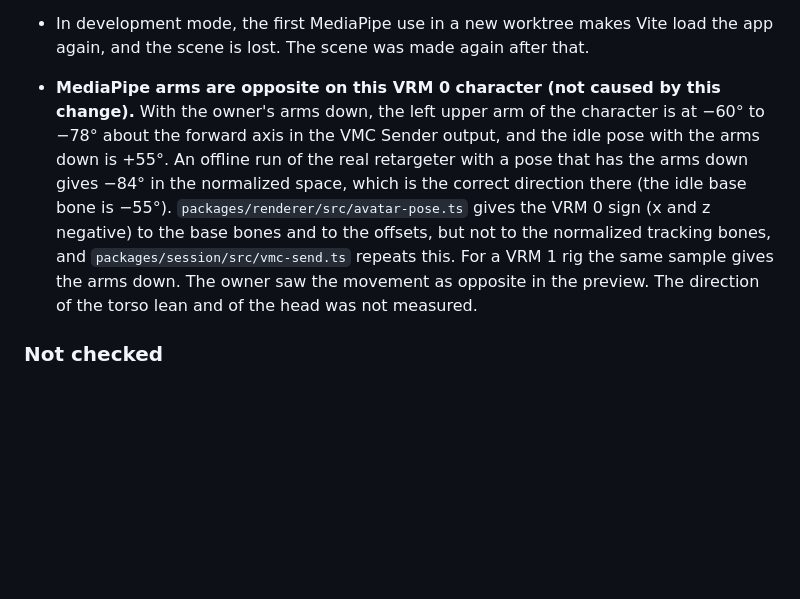
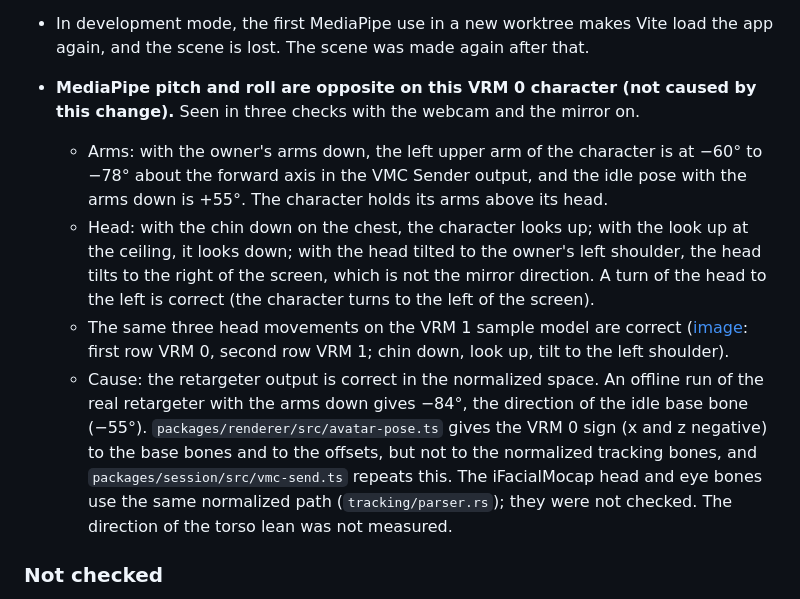
Before and after one commit to danirukun/opensekai, a Markdown page: docs/evaluation/tracked-body-parts.md, the part around the change. Rendered like a GitHub page; blank space fills up the shorter version.

Commit message:
Record the opposite MediaPipe pitch and roll on a VRM 0 character
Add the head direction check on the VRM 0 character and on the VRM 1
sample model.

```diff
--- a/docs/evaluation/tracked-body-parts.md
+++ b/docs/evaluation/tracked-body-parts.md
@@ -169,7 +169,11 @@ Run 2, about 2 m from the camera (head to hips in view), with a continuous lean
 - One OBS capture for each phase is in [the image](tracked-body-parts/macos-obs-webcam-phases.jpg) (intensity 1, 0, 2, Body off, Head off, all parts, Left Arm off, Right Arm off). In the lean phases the captures show the two arms of the character above its head, and the owner's arms were down. See "Other findings".
 - In development mode, the first MediaPipe use in a new worktree makes Vite load the app again, and the scene is lost. The scene was made again after that.
 
-- **MediaPipe arms are opposite on this VRM 0 character (not caused by this change).** With the owner's arms down, the left upper arm of the character is at −60° to −78° about the forward axis in the VMC Sender output, and the idle pose with the arms down is +55°. An offline run of the real retargeter with a pose that has the arms down gives −84° in the normalized space, which is the correct direction there (the idle base bone is −55°). `packages/renderer/src/avatar-pose.ts` gives the VRM 0 sign (x and z negative) to the base bones and to the offsets, but not to the normalized tracking bones, and `packages/session/src/vmc-send.ts` repeats this. For a VRM 1 rig the same sample gives the arms down. The owner saw the movement as opposite in the preview. The direction of the torso lean and of the head was not measured.
+- **MediaPipe pitch and roll are opposite on this VRM 0 character (not caused by this change).** Seen in three checks with the webcam and the mirror on.
+  - Arms: with the owner's arms down, the left upper arm of the character is at −60° to −78° about the forward axis in the VMC Sender output, and the idle pose with the arms down is +55°. The character holds its arms above its head.
+  - Head: with the chin down on the chest, the character looks up; with the look up at the ceiling, it looks down; with the head tilted to the owner's left shoulder, the head tilts to the right of the screen, which is not the mirror direction. A turn of the head to the left is correct (the character turns to the left of the screen).
+  - The same three head movements on the VRM 1 sample model are correct ([image](tracked-body-parts/macos-obs-head-direction-vrm0-vrm1.jpg): first row VRM 0, second row VRM 1; chin down, look up, tilt to the left shoulder).
+  - Cause: the retargeter output is correct in the normalized space. An offline run of the real retargeter with the arms down gives −84°, the direction of the idle base bone (−55°). `packages/renderer/src/avatar-pose.ts` gives the VRM 0 sign (x and z negative) to the base bones and to the offsets, but not to the normalized tracking bones, and `packages/session/src/vmc-send.ts` repeats this. The iFacialMocap head and eye bones use the same normalized path (`tracking/parser.rs`); they were not checked. The direction of the torso lean was not measured.
 
 ### Not checked
 
```
Also changed, not shown: docs/evaluation/tracked-body-parts/macos-obs-head-direction-vrm0-vrm1.jpg (added).
